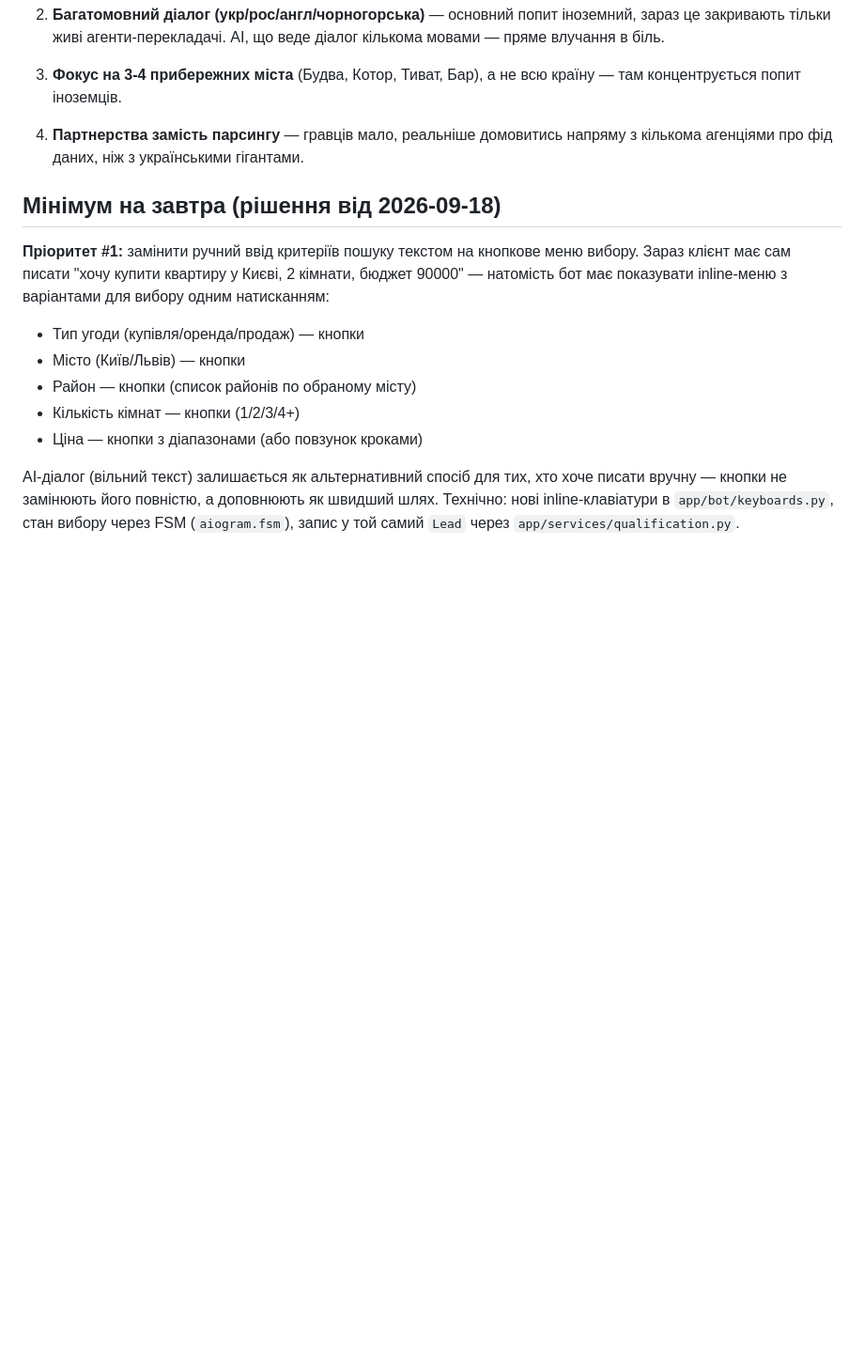
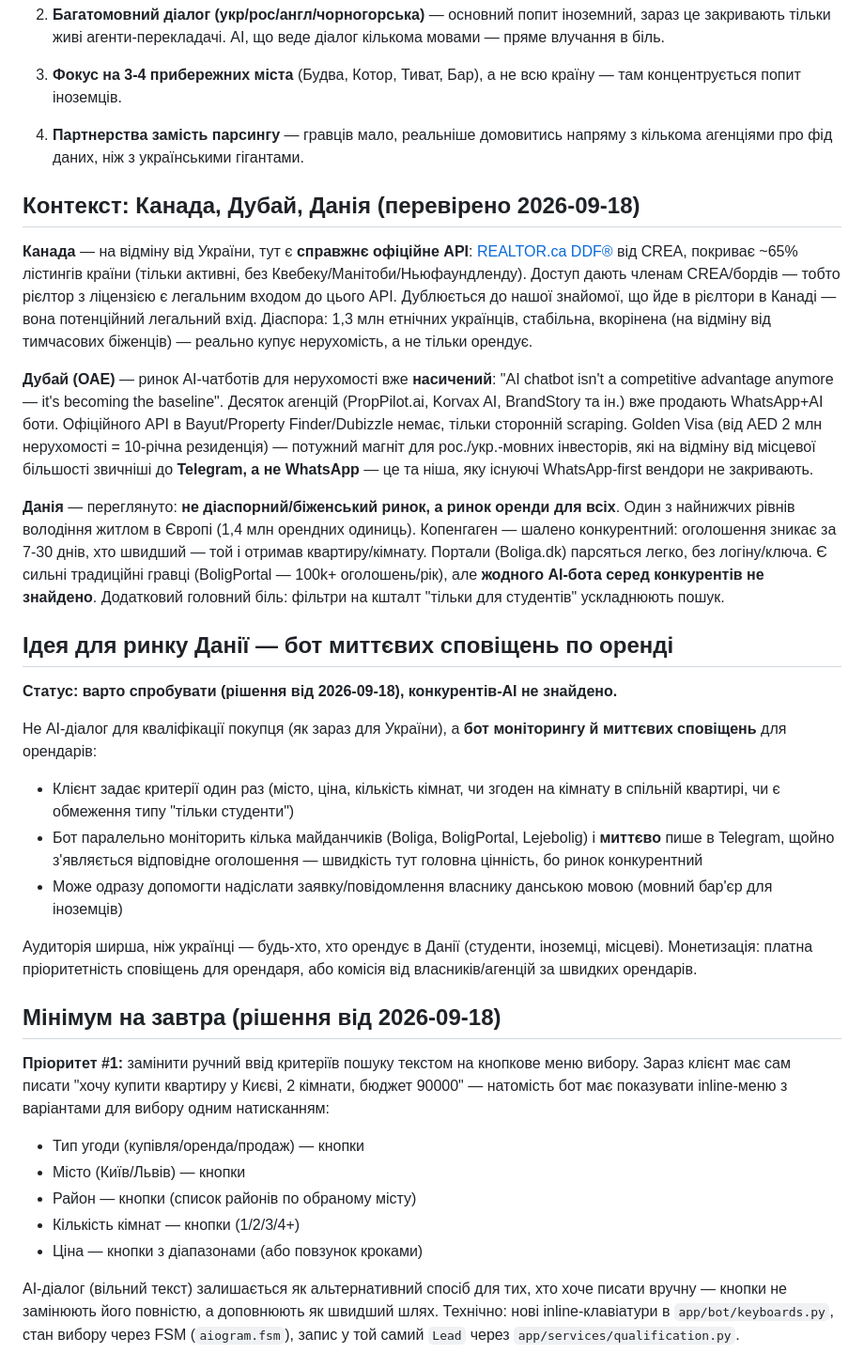
Before and after one commit to galinalukashenko1967-flw/bot_real_estate_telegram, a Markdown page: IDEAS.md, the part around the change. Shown at 94% size. GitHub-like rendering; blank space fills up the shorter version.

Commit message:
Record Canada, Dubai and Denmark market research findings
Canada has an actual official listings API (CREA's REALTOR.ca DDF) gated
behind board membership, which a licensed agent could unlock. Dubai's AI
chatbot space is already saturated (WhatsApp-first vendors), but a
Telegram-native offering for Russian/Ukrainian-speaking Golden Visa
investors is underserved. Denmark's diaspora angle is weak (temporary,
shrinking refugee protection, renters not buyers) but the broader rental
market is a strong opportunity on its own: low homeownership, fiercely
competitive listings, easy-to-scrape portals, and no AI bot competitor
found — logged as an instant multi-portal rental alert bot idea.

Co-Authored-By: Claude Sonnet 5 <noreply@anthropic.com>
Claude-Session: https://claude.ai/code/session_015DTkM7PNa1XpnCE8Be5epi

```diff
--- a/IDEAS.md
+++ b/IDEAS.md
@@ -82,6 +82,56 @@ API основних майданчиків нерухомості. Статус
    домовитись напряму з кількома агенціями про фід даних, ніж з
    українськими гігантами.
 
+## Контекст: Канада, Дубай, Данія (перевірено 2026-09-18)
+
+**Канада** — на відміну від України, тут є **справжнє офіційне API**:
+[REALTOR.ca DDF®](https://ddfapi-docs.realtor.ca/) від CREA, покриває ~65%
+лістингів країни (тільки активні, без Квебеку/Манітоби/Ньюфаундленду).
+Доступ дають членам CREA/бордів — тобто рієлтор з ліцензією є легальним
+входом до цього API. Дублюється до нашої знайомої, що йде в рієлтори в
+Канаді — вона потенційний легальний вхід. Діаспора: 1,3 млн етнічних
+українців, стабільна, вкорінена (на відміну від тимчасових біженців) —
+реально купує нерухомість, а не тільки орендує.
+
+**Дубай (ОАЕ)** — ринок AI-чатботів для нерухомості вже **насичений**:
+"AI chatbot isn't a competitive advantage anymore — it's becoming the
+baseline". Десяток агенцій (PropPilot.ai, Korvax AI, BrandStory та ін.)
+вже продають WhatsApp+AI боти. Офіційного API в Bayut/Property
+Finder/Dubizzle немає, тільки сторонній scraping. Golden Visa (від AED 2
+млн нерухомості = 10-річна резиденція) — потужний магніт для
+рос./укр.-мовних інвесторів, які на відміну від місцевої більшості
+звичніші до **Telegram, а не WhatsApp** — це та ніша, яку існуючі
+WhatsApp-first вендори не закривають.
+
+**Данія** — переглянуто: **не діаспорний/біженський ринок, а ринок
+оренди для всіх**. Один з найнижчих рівнів володіння житлом в Європі
+(1,4 млн орендних одиниць). Копенгаген — шалено конкурентний: оголошення
+зникає за 7-30 днів, хто швидший — той і отримав квартиру/кімнату.
+Портали (Boliga.dk) парсяться легко, без логіну/ключа. Є сильні
+традиційні гравці (BoligPortal — 100k+ оголошень/рік), але **жодного
+AI-бота серед конкурентів не знайдено**. Додатковий головний біль:
+фільтри на кшталт "тільки для студентів" ускладнюють пошук.
+
+## Ідея для ринку Данії — бот миттєвих сповіщень по оренді
+
+**Статус: варто спробувати (рішення від 2026-09-18), конкурентів-AI не
+знайдено.**
+
+Не AI-діалог для кваліфікації покупця (як зараз для України), а **бот
+моніторингу й миттєвих сповіщень** для орендарів:
+- Клієнт задає критерії один раз (місто, ціна, кількість кімнат, чи
+  згоден на кімнату в спільній квартирі, чи є обмеження типу "тільки
+  студенти")
+- Бот паралельно моніторить кілька майданчиків (Boliga, BoligPortal,
+  Lejebolig) і **миттєво** пише в Telegram, щойно з'являється відповідне
+  оголошення — швидкість тут головна цінність, бо ринок конкурентний
+- Може одразу допомогти надіслати заявку/повідомлення власнику
+  данською мовою (мовний бар'єр для іноземців)
+
+Аудиторія ширша, ніж українці — будь-хто, хто орендує в Данії (студенти,
+іноземці, місцеві). Монетизація: платна пріоритетність сповіщень для
+орендаря, або комісія від власників/агенцій за швидких орендарів.
+
 ## Мінімум на завтра (рішення від 2026-09-18)
 
 **Пріоритет #1:** замінити ручний ввід критеріїв пошуку текстом на
```
